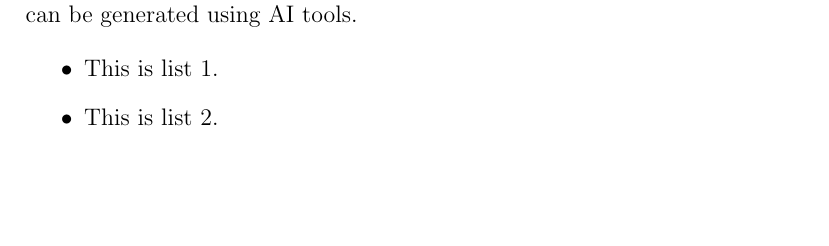
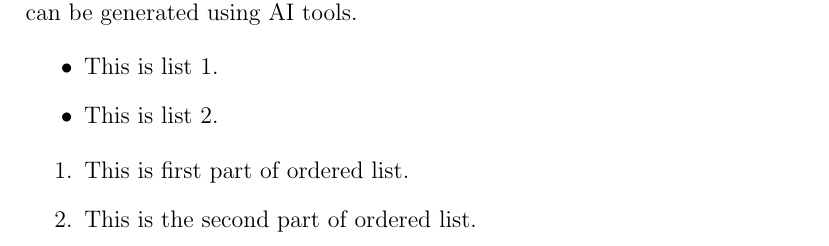
Before and after one commit to mngugi/LaTeX-in-aFew-Minutes, a LaTeX document (atexHelloWorld.tex): part of page 1 of 2, cut so that both start at the same text, the shorter picture padded with empty space. Compiled offline with pdfLaTeX.

Commit message:
Update atexHelloWorld.tex

```diff
--- a/atexHelloWorld.tex
+++ b/atexHelloWorld.tex
@@ -59,4 +59,10 @@
 		\item This is list 1.
 		\item This is list 2.
 		\end{itemize}
+
+	\begin{enumerate}
+		\item This is first part of ordered list.
+		\item This is the second part of ordered list.
+	\end{enumerate}
+
 \end{document}
```
